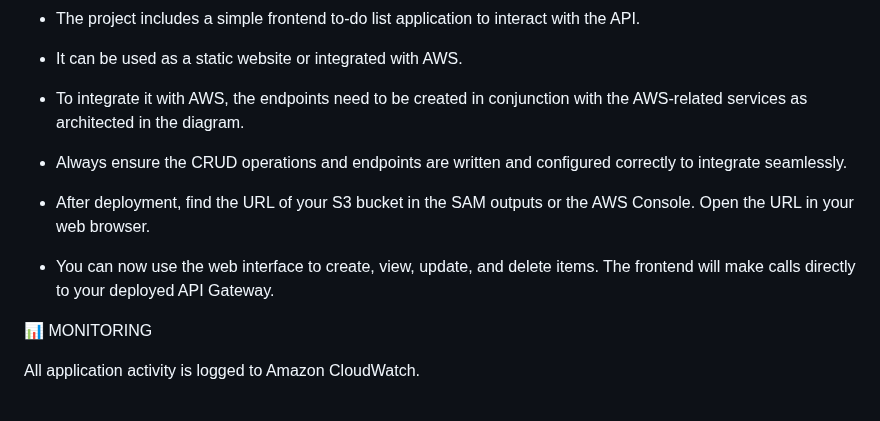
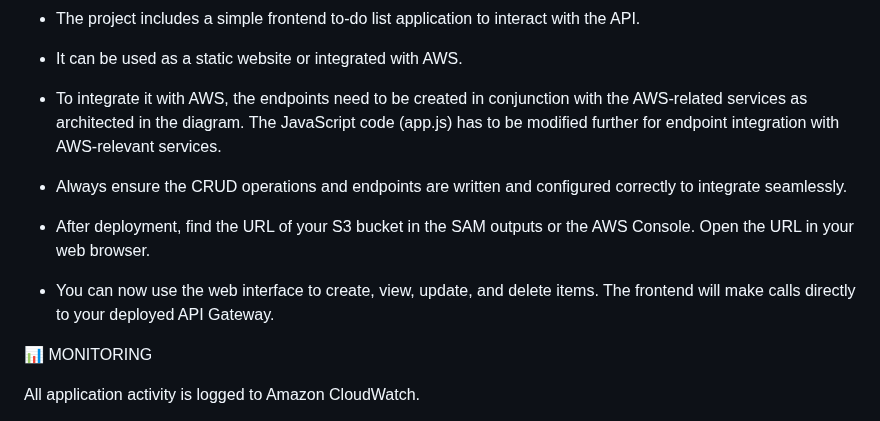
Before and after one commit to essameldin77/AWS-Serverless-REST-API-Architecture, a Markdown page: README.md, the part around the change. GitHub-like rendering.

```diff
--- a/README.md
+++ b/README.md
@@ -101,7 +101,7 @@ Delete an item by its ID
 
 * It can be used as a static website or integrated with AWS.
 
-* To integrate it with AWS, the endpoints need to be created in conjunction with the AWS-related services as architected in the diagram.
+* To integrate it with AWS, the endpoints need to be created in conjunction with the AWS-related services as architected in the diagram. The JavaScript code (app.js) has to be modified further for endpoint integration with AWS-relevant services.
 
 * Always ensure the CRUD operations and endpoints are written and configured correctly to integrate seamlessly.
 
@@ -109,6 +109,7 @@ Delete an item by its ID
 Open the URL in your web browser.
 
 * You can now use the web interface to create, view, update, and delete items. The frontend will make calls directly to your deployed API Gateway.
+
 
 📊 MONITORING
 
```
